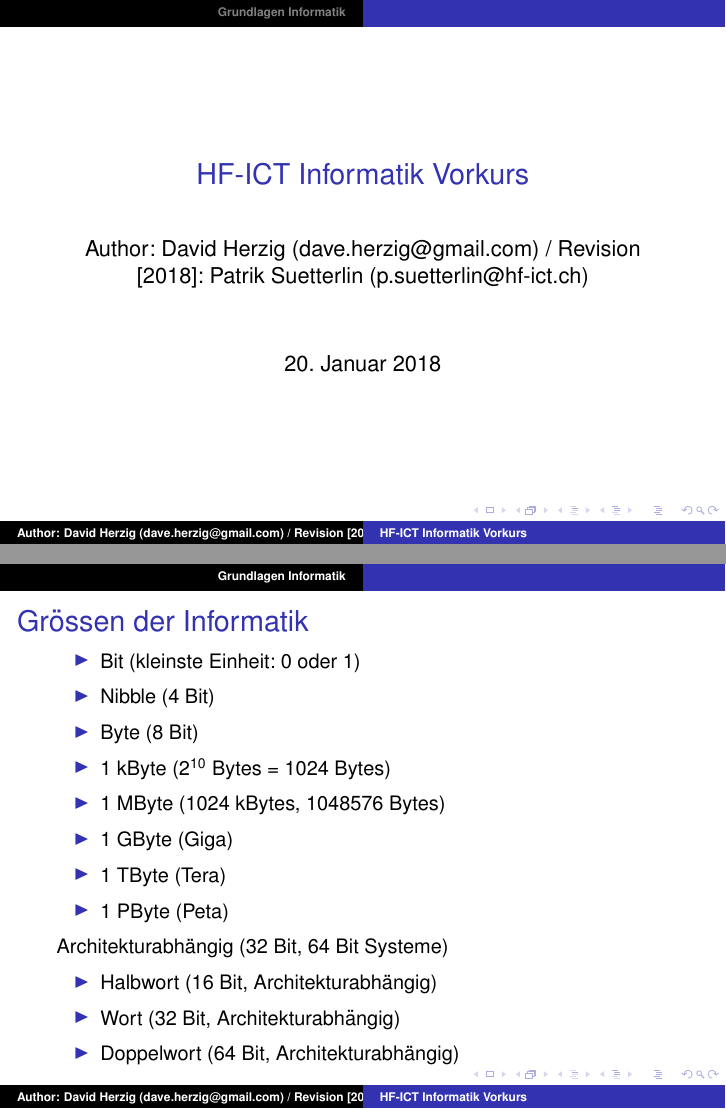
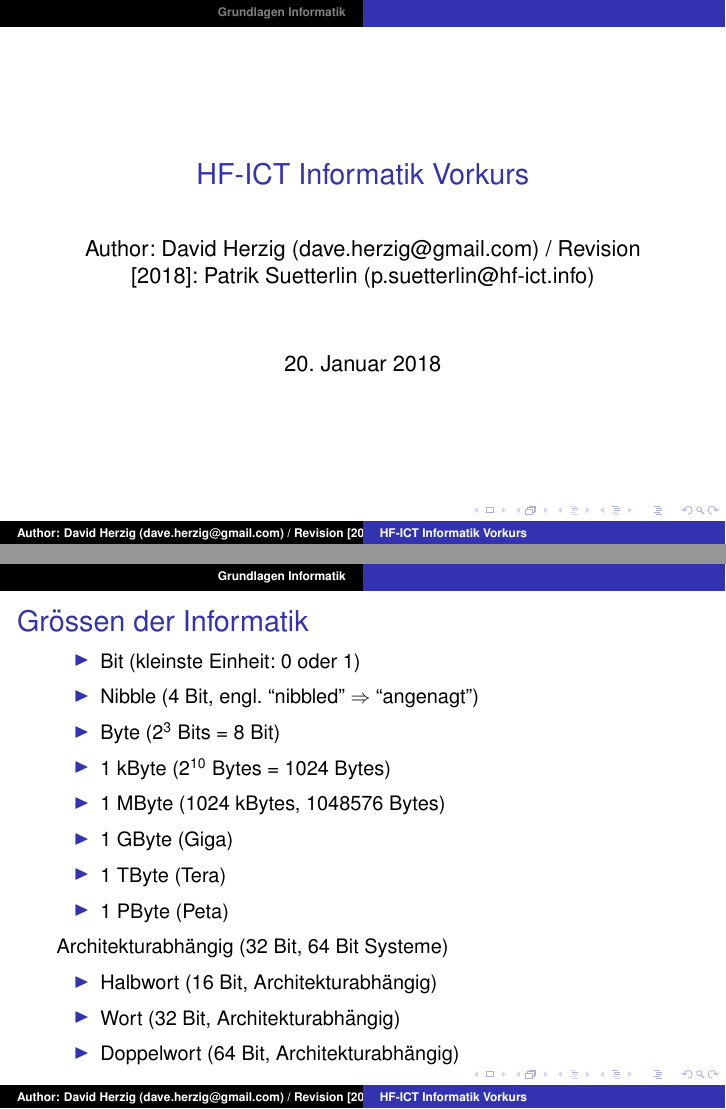
Before and after one commit to daveherzig/cs_vorkurs_hfict, LaTeX slides (unterlagen/folien.tex): pages 1 and 27 of 65, joined at a grey line. Compiled offline with pdfLaTeX.

```diff
--- a/unterlagen/folien.tex
+++ b/unterlagen/folien.tex
@@ -33,7 +33,7 @@
         commentstyle=\color{cmtcolor}}
 
 \title{HF-ICT Informatik Vorkurs}
-\author{Author: David Herzig (dave.herzig@gmail.com) / Revision [2018]: Patrik Suetterlin (p.suetterlin@hf-ict.ch)}
+\author{Author: David Herzig (dave.herzig@gmail.com) / Revision [2018]: Patrik Suetterlin (p.suetterlin@hf-ict.info)}
 \date{20. Januar 2018}
 
 \begin{document}
@@ -404,8 +404,8 @@
 	{\small
 	\begin{itemize}
 	\item Bit (kleinste Einheit: 0 oder 1)
-	\item Nibble (4 Bit)
-	\item Byte (8 Bit)
+	\item Nibble (4 Bit, engl. ``nibbled'' $\Rightarrow$ ``angenagt'')
+	\item Byte ($2^3$ Bits = 8 Bit)
 	\item 1 kByte ($2^{10}$ Bytes = 1024 Bytes)
 	\item 1 MByte (1024 kBytes, 1048576 Bytes)
 	\item 1 GByte (Giga)
```
Also changed, not shown: 1 other file.
